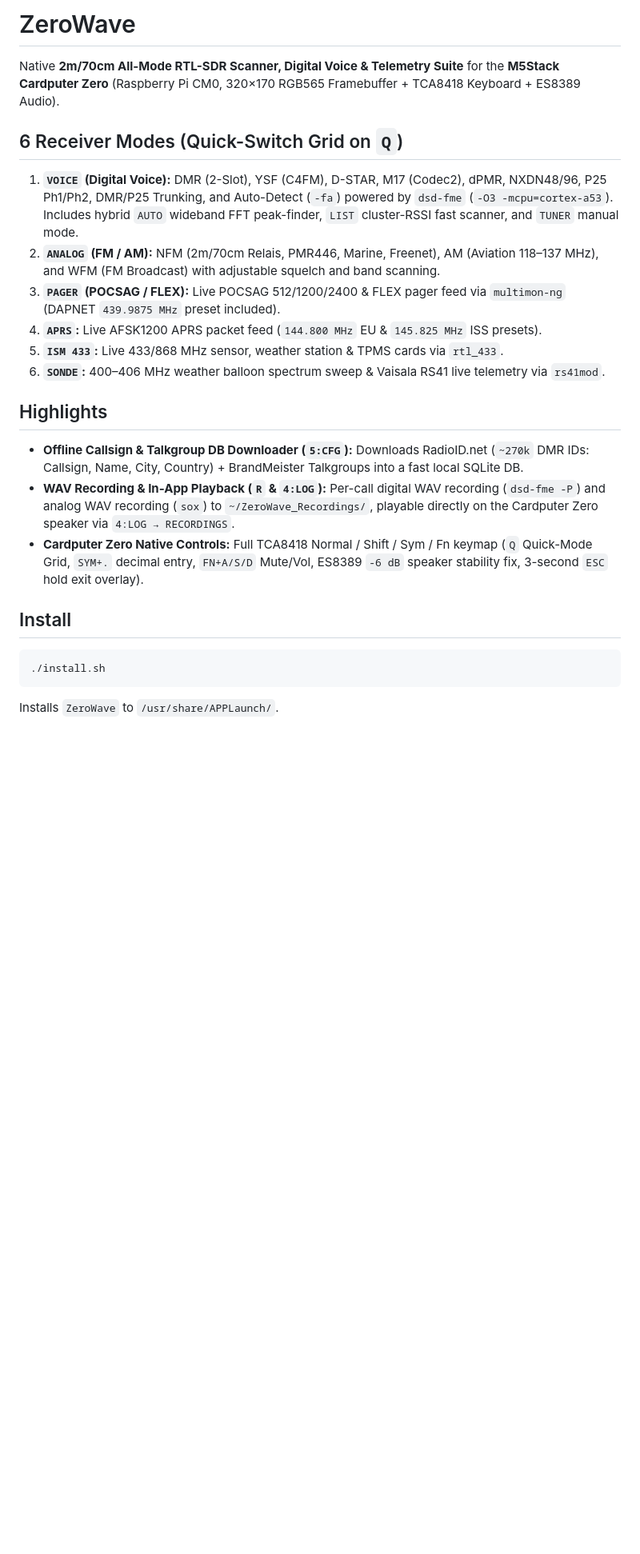
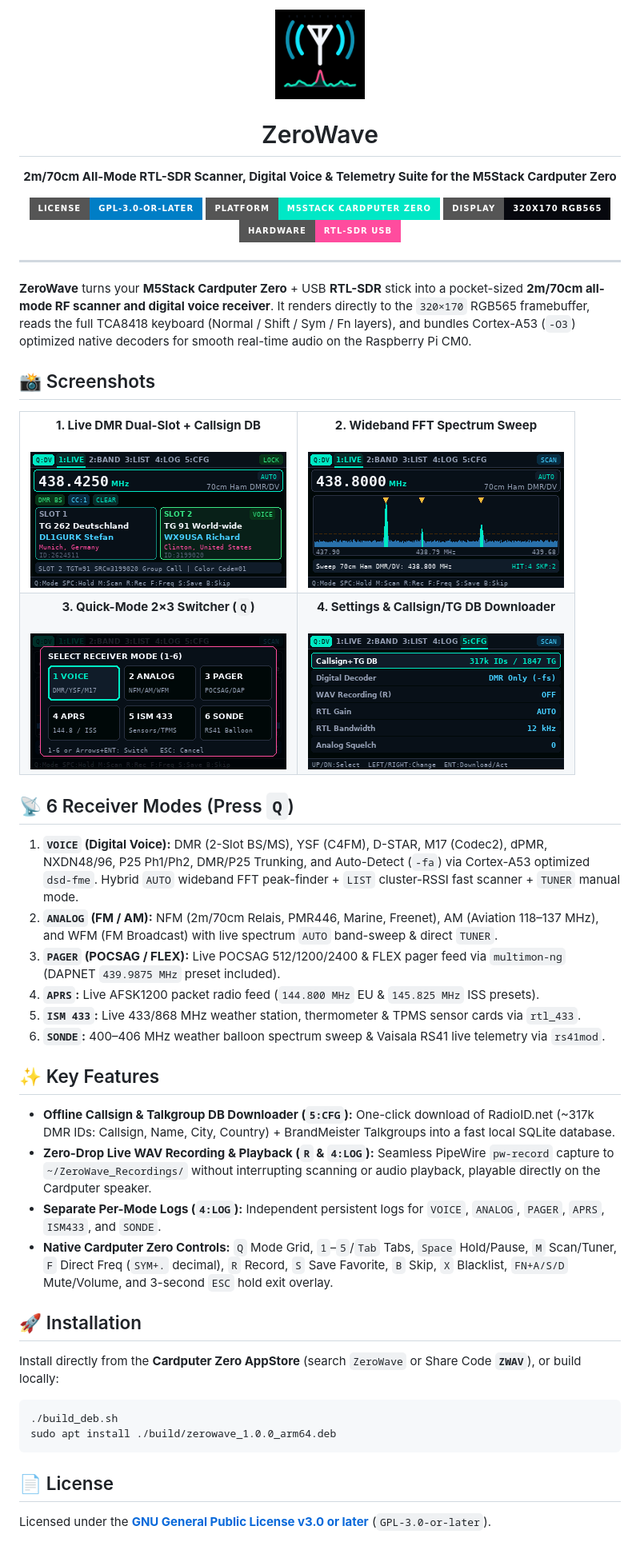
Before and after one commit to stefexec/ZeroWave, a Markdown page: README.md, the part around the change. Shown at 80% size. Rendered like a GitHub page; pictures changed too: screenshots/config.png (added), screenshots/dmr_live.png (added), screenshots/modes.png (added); badges without logos; blank space fills up the shorter version.

Commit message:
chore: add CardputerZero AppStore packaging, screenshots, LICENSE & bundled ARM64 decoders (v1.0.0)

````diff
--- a/README.md
+++ b/README.md
@@ -1,22 +1,73 @@
-# ZeroWave
+<div align="center">
+  <img src="zerowave.png" alt="ZeroWave Icon" width="112" height="112" />
+  <h1>ZeroWave</h1>
+  <p>
+    <strong>2m/70cm All-Mode RTL-SDR Scanner, Digital Voice &amp; Telemetry Suite for the M5Stack Cardputer Zero</strong>
+  </p>
+  <p>
+    <a href="LICENSE">
+      <img src="https://img.shields.io/badge/License-GPL--3.0--or--later-blue?style=for-the-badge" alt="License: GPL-3.0-or-later" />
+    </a>
+    <img src="https://img.shields.io/badge/Platform-M5Stack%20Cardputer%20Zero-00E8C6?style=for-the-badge" alt="Cardputer Zero" />
+    <img src="https://img.shields.io/badge/Display-320x170%20RGB565-07080E?style=for-the-badge" alt="320x170 RGB565" />
+    <img src="https://img.shields.io/badge/Hardware-RTL--SDR%20USB-FF4C9E?style=for-the-badge" alt="RTL-SDR USB" />
+  </p>
+</div>
 
-Native **2m/70cm All-Mode RTL-SDR Scanner, Digital Voice & Telemetry Suite** for the **M5Stack Cardputer Zero** (Raspberry Pi CM0, 320×170 RGB565 Framebuffer + TCA8418 Keyboard + ES8389 Audio).
+---
 
-## 6 Receiver Modes (Quick-Switch Grid on `Q`)
-1. **`VOICE` (Digital Voice):** DMR (2-Slot), YSF (C4FM), D-STAR, M17 (Codec2), dPMR, NXDN48/96, P25 Ph1/Ph2, DMR/P25 Trunking, and Auto-Detect (`-fa`) powered by `dsd-fme` (`-O3 -mcpu=cortex-a53`). Includes hybrid `AUTO` wideband FFT peak-finder, `LIST` cluster-RSSI fast scanner, and `TUNER` manual mode.
-2. **`ANALOG` (FM / AM):** NFM (2m/70cm Relais, PMR446, Marine, Freenet), AM (Aviation 118–137 MHz), and WFM (FM Broadcast) with adjustable squelch and band scanning.
+**ZeroWave** turns your **M5Stack Cardputer Zero** + USB **RTL-SDR** stick into a pocket-sized **2m/70cm all-mode RF scanner and digital voice receiver**. It renders directly to the `320×170` RGB565 framebuffer, reads the full TCA8418 keyboard (Normal / Shift / Sym / Fn layers), and bundles Cortex-A53 (`-O3`) optimized native decoders for smooth real-time audio on the Raspberry Pi CM0.
+
+## 📸 Screenshots
+
+<table>
+  <tr>
+    <td align="center" width="50%">
+      <strong>1. Live DMR Dual-Slot + Callsign DB</strong><br /><br />
+      <img src="screenshots/dmr_live.png" alt="ZeroWave Live DMR" width="320" />
+    </td>
+    <td align="center" width="50%">
+      <strong>2. Wideband FFT Spectrum Sweep</strong><br /><br />
+      <img src="screenshots/spectrum.png" alt="ZeroWave Spectrum Sweep" width="320" />
+    </td>
+  </tr>
+  <tr>
+    <td align="center" width="50%">
+      <strong>3. Quick-Mode 2×3 Switcher (<code>Q</code>)</strong><br /><br />
+      <img src="screenshots/modes.png" alt="ZeroWave Mode Grid" width="320" />
+    </td>
+    <td align="center" width="50%">
+      <strong>4. Settings &amp; Callsign/TG DB Downloader</strong><br /><br />
+      <img src="screenshots/config.png" alt="ZeroWave Settings" width="320" />
+    </td>
+  </tr>
+</table>
+
+## 📡 6 Receiver Modes (Press `Q`)
+
+1. **`VOICE` (Digital Voice):** DMR (2-Slot BS/MS), YSF (C4FM), D-STAR, M17 (Codec2), dPMR, NXDN48/96, P25 Ph1/Ph2, DMR/P25 Trunking, and Auto-Detect (`-fa`) via Cortex-A53 optimized `dsd-fme`. Hybrid `AUTO` wideband FFT peak-finder + `LIST` cluster-RSSI fast scanner + `TUNER` manual mode.
+2. **`ANALOG` (FM / AM):** NFM (2m/70cm Relais, PMR446, Marine, Freenet), AM (Aviation 118–137 MHz), and WFM (FM Broadcast) with live spectrum `AUTO` band-sweep & direct `TUNER`.
 3. **`PAGER` (POCSAG / FLEX):** Live POCSAG 512/1200/2400 & FLEX pager feed via `multimon-ng` (DAPNET `439.9875 MHz` preset included).
-4. **`APRS`:** Live AFSK1200 APRS packet feed (`144.800 MHz` EU & `145.825 MHz` ISS presets).
-5. **`ISM 433`:** Live 433/868 MHz sensor, weather station & TPMS cards via `rtl_433`.
+4. **`APRS`:** Live AFSK1200 packet radio feed (`144.800 MHz` EU & `145.825 MHz` ISS presets).
+5. **`ISM 433`:** Live 433/868 MHz weather station, thermometer & TPMS sensor cards via `rtl_433`.
 6. **`SONDE`:** 400–406 MHz weather balloon spectrum sweep & Vaisala RS41 live telemetry via `rs41mod`.
 
-## Highlights
-- **Offline Callsign & Talkgroup DB Downloader (`5:CFG`):** Downloads RadioID.net (`~270k` DMR IDs: Callsign, Name, City, Country) + BrandMeister Talkgroups into a fast local SQLite DB.
-- **WAV Recording & In-App Playback (`R` & `4:LOG`):** Per-call digital WAV recording (`dsd-fme -P`) and analog WAV recording (`sox`) to `~/ZeroWave_Recordings/`, playable directly on the Cardputer Zero speaker via `4:LOG → RECORDINGS`.
-- **Cardputer Zero Native Controls:** Full TCA8418 Normal / Shift / Sym / Fn keymap (`Q` Quick-Mode Grid, `SYM+.` decimal entry, `FN+A/S/D` Mute/Vol, ES8389 `-6 dB` speaker stability fix, 3-second `ESC` hold exit overlay).
+## ✨ Key Features
 
-## Install
-```sh
-./install.sh
+- **Offline Callsign & Talkgroup DB Downloader (`5:CFG`):** One-click download of RadioID.net (~317k DMR IDs: Callsign, Name, City, Country) + BrandMeister Talkgroups into a fast local SQLite database.
+- **Zero-Drop Live WAV Recording & Playback (`R` & `4:LOG`):** Seamless PipeWire `pw-record` capture to `~/ZeroWave_Recordings/` without interrupting scanning or audio playback, playable directly on the Cardputer speaker.
+- **Separate Per-Mode Logs (`4:LOG`):** Independent persistent logs for `VOICE`, `ANALOG`, `PAGER`, `APRS`, `ISM433`, and `SONDE`.
+- **Native Cardputer Zero Controls:** `Q` Mode Grid, `1`–`5`/`Tab` Tabs, `Space` Hold/Pause, `M` Scan/Tuner, `F` Direct Freq (`SYM+.` decimal), `R` Record, `S` Save Favorite, `B` Skip, `X` Blacklist, `FN+A/S/D` Mute/Volume, and 3-second `ESC` hold exit overlay.
+
+## 🚀 Installation
+
+Install directly from the **Cardputer Zero AppStore** (search `ZeroWave` or Share Code **`ZWAV`**), or build locally:
+
+```bash
+./build_deb.sh
+sudo apt install ./build/zerowave_1.0.0_arm64.deb
 ```
-Installs `ZeroWave` to `/usr/share/APPLaunch/`.
+
+## 📄 License
+
+Licensed under the [**GNU General Public License v3.0 or later**](LICENSE) (`GPL-3.0-or-later`).
````
Also changed, not shown: 10 other files.
